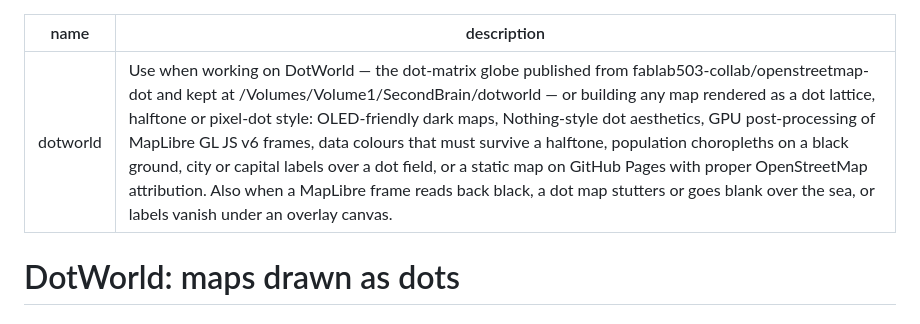
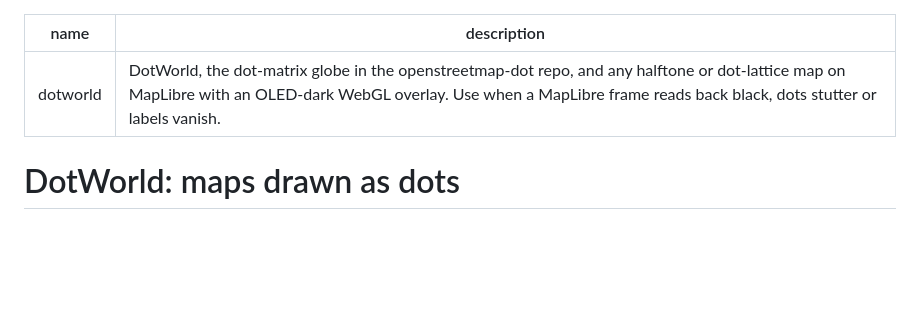
Before and after one commit to fablab503-collab/openstreetmap-dot, a Markdown page: skills/dotworld/SKILL.md, the part around the change. Rendered like a GitHub page; blank space fills up the shorter version.

Commit message:
Shorten the skill description so the model can actually see it
The installed skill library had grown to 74 skills, about 7,950 tokens of name
and description loaded at the start of every session. Claude Code was trimming
the listing: 43 of 73 skills arrived as a bare name with no description, so the
model could not match them to a prompt at all.

This description was rewritten shorter (mean across the library went from about
470 characters to 215) while keeping every trigger word, and where two skills
claimed the same job a clause was added naming the neighbour to use instead.

Frontmatter only - the body is unchanged, byte for byte.

Two of these skills also carried Obsidian note keys (date, type, tags,
ai-first) copied into a SKILL.md header. Those are rejected by strict YAML
parsers and by claude.ai and the Skills API as unexpected keys, and are removed.
The dotworld description additionally contained an unquoted colon and em dashes,
which made Mistral Vibe discard the whole skill.

Co-Authored-By: Claude Fable 5.1 <noreply@anthropic.com>

```diff
--- a/skills/dotworld/SKILL.md
+++ b/skills/dotworld/SKILL.md
@@ -1,6 +1,6 @@
 ---
 name: dotworld
-description: Use when working on DotWorld — the dot-matrix globe published from fablab503-collab/openstreetmap-dot and kept at /Volumes/Volume1/SecondBrain/dotworld — or building any map rendered as a dot lattice, halftone or pixel-dot style: OLED-friendly dark maps, Nothing-style dot aesthetics, GPU post-processing of MapLibre GL JS v6 frames, data colours that must survive a halftone, population choropleths on a black ground, city or capital labels over a dot field, or a static map on GitHub Pages with proper OpenStreetMap attribution. Also when a MapLibre frame reads back black, a dot map stutters or goes blank over the sea, or labels vanish under an overlay canvas.
+description: DotWorld, the dot-matrix globe in the openstreetmap-dot repo, and any halftone or dot-lattice map on MapLibre with an OLED-dark WebGL overlay. Use when a MapLibre frame reads back black, dots stutter or labels vanish.
 ---
 
 # DotWorld: maps drawn as dots
```
